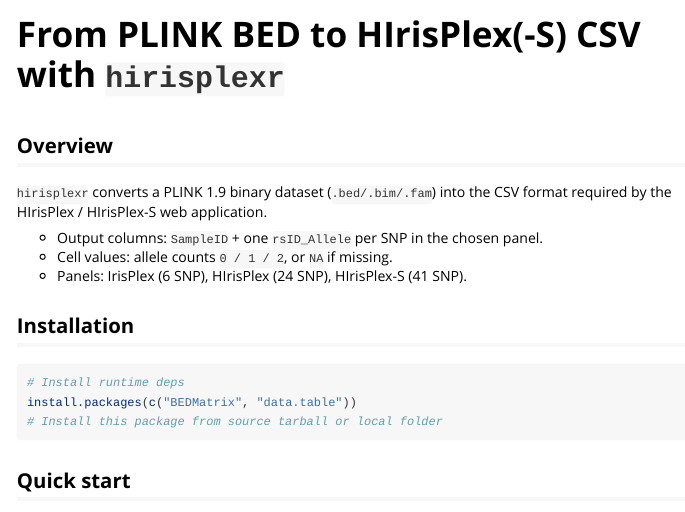
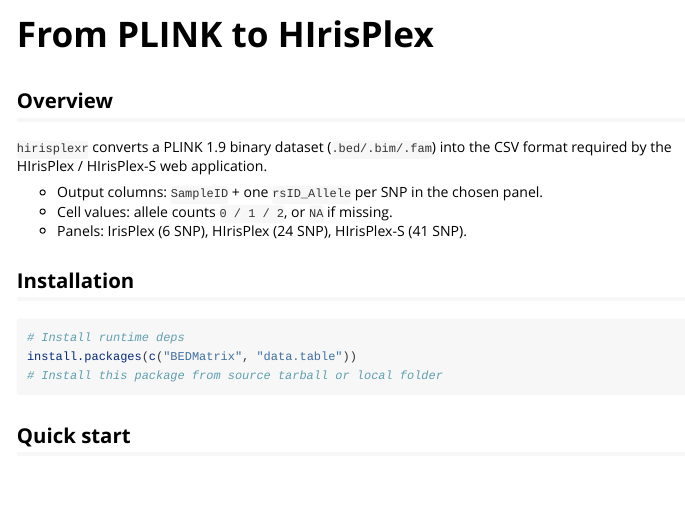
Before and after one commit to agiardina/hirisplexr, an R Markdown document (vignettes/hirisplexr.Rmd): the page in a window 1100 px wide, from its top. Rendered offline with R 4.5, knitr and Pandoc, with nearby package versions; some code elsewhere in the file could not run offline; long lines of code are wrapped.

Commit message:
Build updated

```diff
--- a/vignettes/hirisplexr.Rmd
+++ b/vignettes/hirisplexr.Rmd
@@ -1,8 +1,8 @@
 ---
-title: "From PLINK BED to HIrisPlex(-S) CSV with `hirisplexr`"
+title: "From PLINK to HIrisPlex"
 output: rmarkdown::html_vignette
 vignette: >
-  %\VignetteIndexEntry{From PLINK BED to HIrisPlex(-S) CSV with hirisplexr}
+  %\VignetteIndexEntry{From PLINK to HIrisPlex}
   %\VignetteEngine{knitr::rmarkdown}
   %\VignetteEncoding{UTF-8}
 ---
```
Also changed, not shown: 3 other files.
